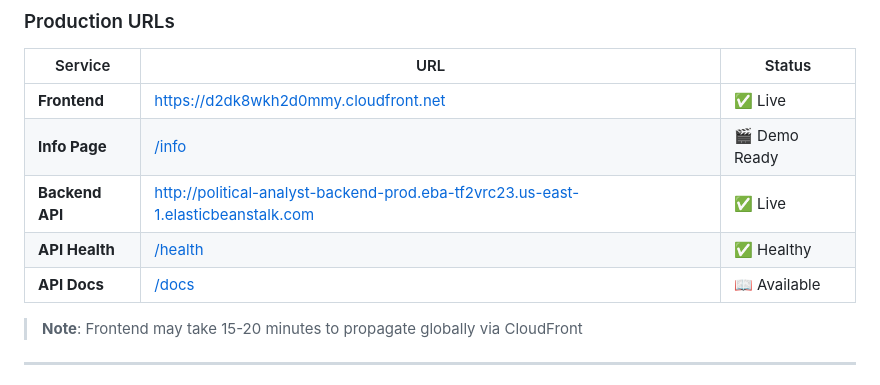
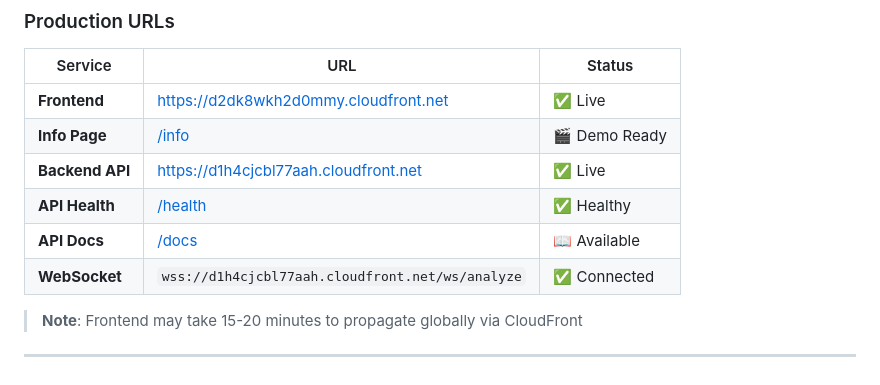
Before and after one commit to Samrat2803/cognitive-core, a Markdown page: README.md, the part around the change. Rendered like a GitHub page.

Commit message:
docs: update production URLs to use CloudFront HTTPS endpoints
- Replace outdated EB URL with CloudFront URL for backend API
- Update all API URLs to use HTTPS (was HTTP)
- Add WebSocket URL for completeness
- Fix environment name (political-analyst-backend-lb is current)

```diff
--- a/README.md
+++ b/README.md
@@ -75,9 +75,10 @@ The Political Analyst Workbench is a sophisticated AI-powered research platform
 |---------|-----|--------|
 | **Frontend** | [https://d2dk8wkh2d0mmy.cloudfront.net](https://d2dk8wkh2d0mmy.cloudfront.net) | ✅ Live |
 | **Info Page** | [/info](https://d2dk8wkh2d0mmy.cloudfront.net/info) | 🎬 Demo Ready |
-| **Backend API** | [http://political-analyst-backend-prod.eba-tf2vrc23.us-east-1.elasticbeanstalk.com](http://political-analyst-backend-prod.eba-tf2vrc23.us-east-1.elasticbeanstalk.com) | ✅ Live |
-| **API Health** | [/health](http://political-analyst-backend-prod.eba-tf2vrc23.us-east-1.elasticbeanstalk.com/health) | ✅ Healthy |
-| **API Docs** | [/docs](http://political-analyst-backend-prod.eba-tf2vrc23.us-east-1.elasticbeanstalk.com/docs) | 📖 Available |
+| **Backend API** | [https://d1h4cjcbl77aah.cloudfront.net](https://d1h4cjcbl77aah.cloudfront.net) | ✅ Live |
+| **API Health** | [/health](https://d1h4cjcbl77aah.cloudfront.net/health) | ✅ Healthy |
+| **API Docs** | [/docs](https://d1h4cjcbl77aah.cloudfront.net/docs) | 📖 Available |
+| **WebSocket** | `wss://d1h4cjcbl77aah.cloudfront.net/ws/analyze` | ✅ Connected |
 
 > **Note**: Frontend may take 15-20 minutes to propagate globally via CloudFront
 
```
